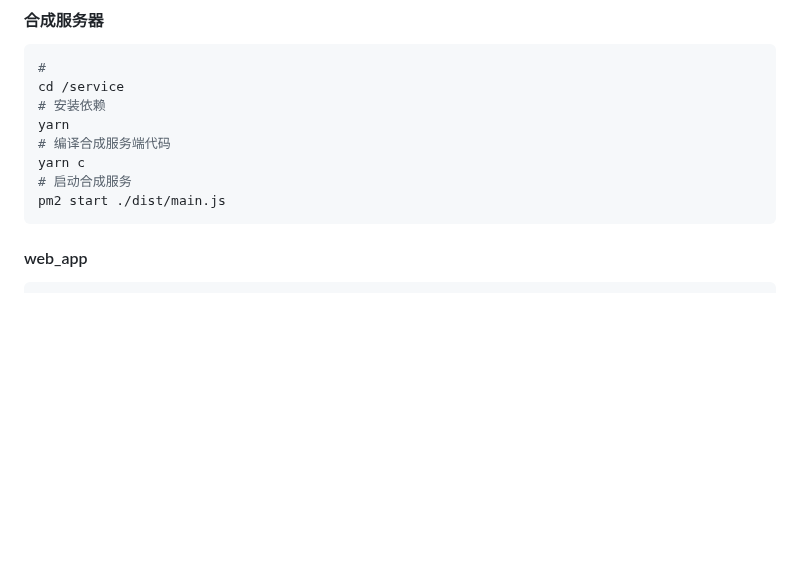
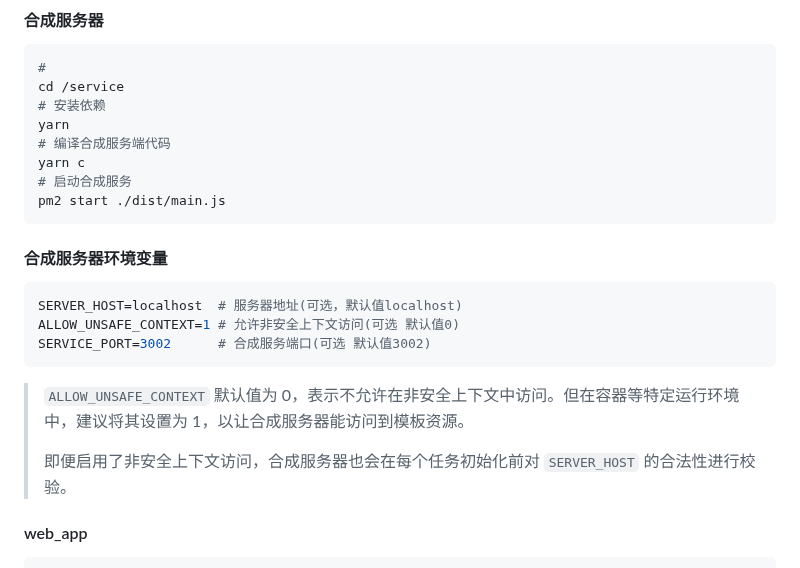
Before and after one commit to ayuanlmo/lmo-data-visualization, a Markdown page: README.md, the part around one of its changes. Drawn GitHub-style; folded sections open; blank space fills up the shorter version.

Commit message:
feat：修改文档

````diff
--- a/README.md
+++ b/README.md
@@ -254,6 +252,19 @@ yarn c
 # 启动合成服务
 pm2 start ./dist/main.js
 ```
+
+#### 合成服务器环境变量
+
+```env
+SERVER_HOST=localhost  # 服务器地址(可选，默认值localhost)
+ALLOW_UNSAFE_CONTEXT=1 # 允许非安全上下文访问(可选 默认值0)
+SERVICE_PORT=3002      # 合成服务端口(可选 默认值3002)
+```
+
+> `ALLOW_UNSAFE_CONTEXT` 默认值为 0，表示不允许在非安全上下文中访问。但在容器等特定运行环境中，建议将其设置为
+> 1，以让合成服务器能访问到模板资源。
+>
+> 即便启用了非安全上下文访问，合成服务器也会在每个任务初始化前对 `SERVER_HOST` 的合法性进行校验。
 
 #### web_app
 
````
Also changed, not shown: other parts of README.md (+0 -2 lines).
